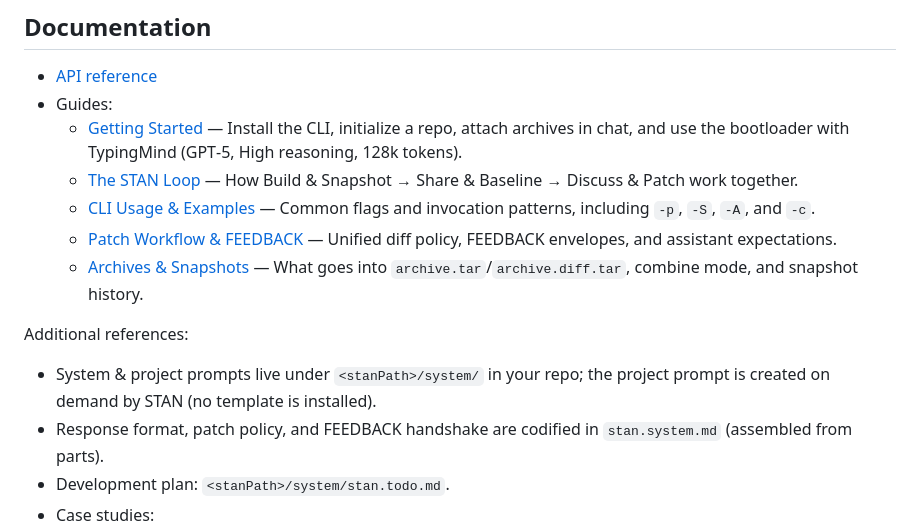
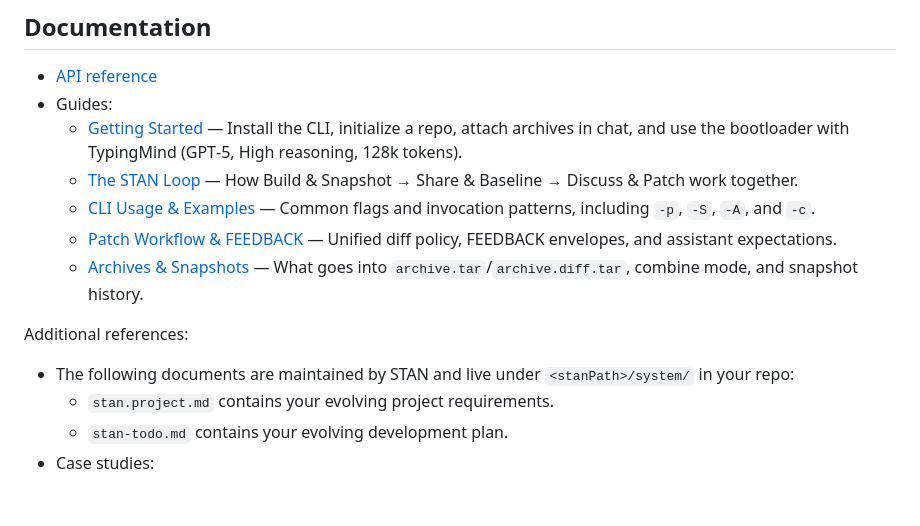
Before and after one commit to karmaniverous/stan, a Markdown page: README.md, the part around one of its changes. GitHub-like rendering; blank space fills up the shorter version.

```diff
--- a/README.md
+++ b/README.md
@@ -136,7 +136,7 @@ Global flags:
 
 Additional references:
 
-- System & project prompts live under `<stanPath>/system/` in your repo; the project prompt is created on demand by STAN (no template is installed).
-- Response format, patch policy, and FEEDBACK handshake are codified in `stan.system.md` (assembled from parts).
-- Development plan: `<stanPath>/system/stan.todo.md`.
+- The following documents are maintained by STAN and live under `<stanPath>/system/` in your repo:
+  - `stan.project.md` contains your evolving project requirements.
+  - `stan-todo.md` contains your evolving development plan.
 - Case studies:
```
Also changed, not shown: other parts of README.md (+10 -10 lines).
